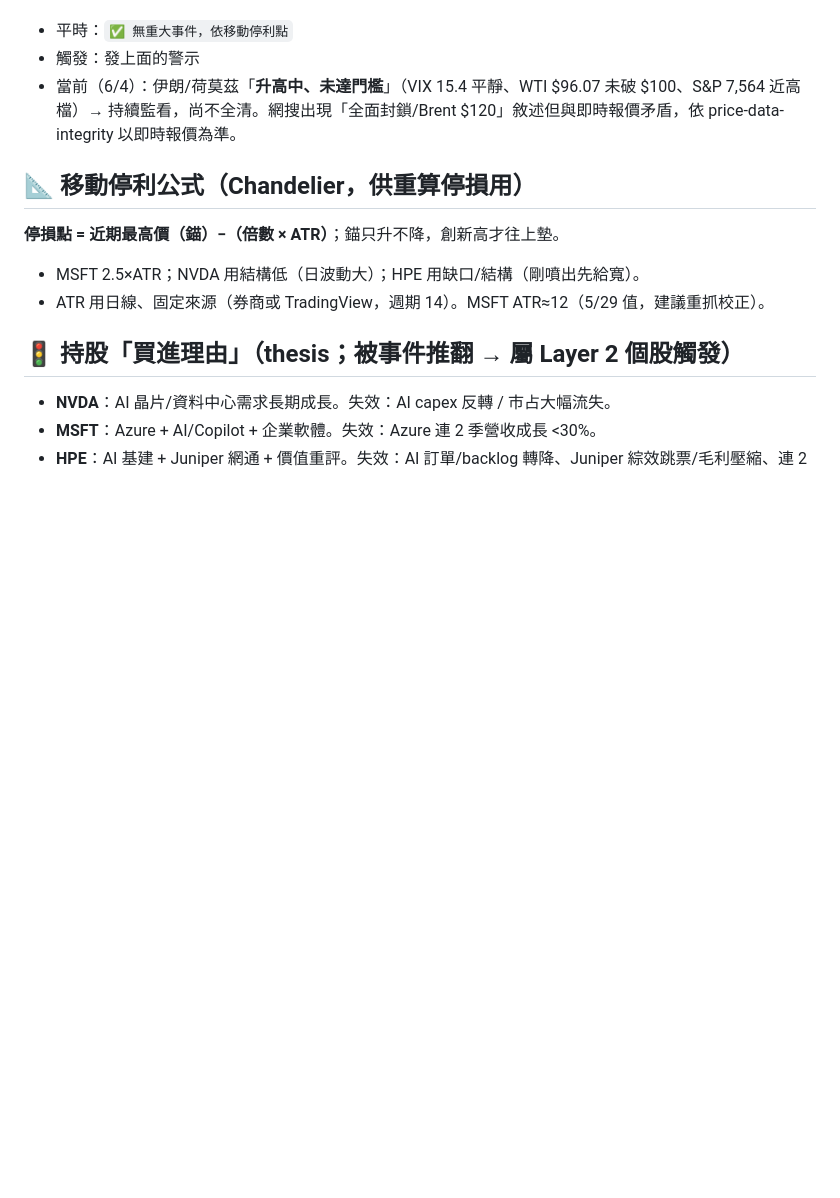
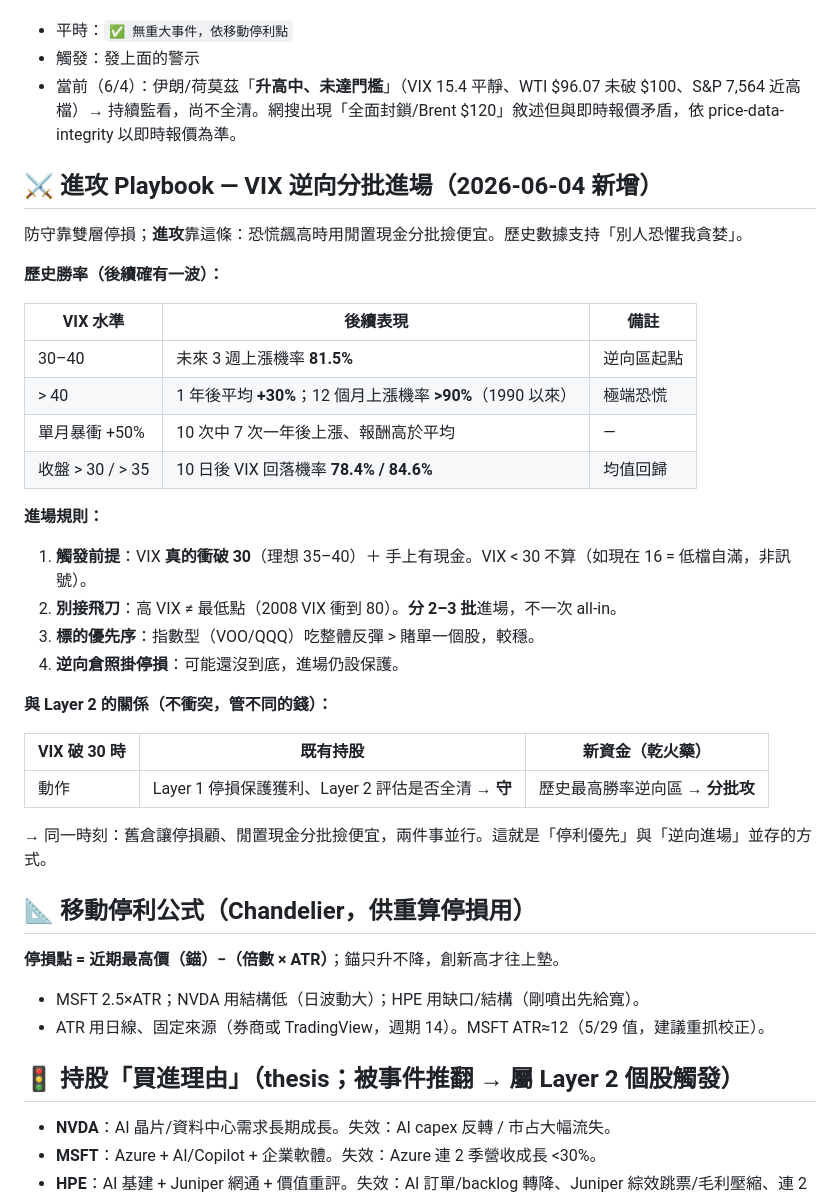
Before and after one commit to brian0502/stock, a Markdown page: current_strategy.md, the part around the change. Drawn GitHub-style; blank space fills up the shorter version.

Commit message:
策略新增進攻 Playbook：VIX 逆向分批進場規則（VIX>30 觸發、分批、優先指數、仍掛停損）
Co-Authored-By: Claude Opus 4.8 (1M context) <noreply@anthropic.com>

```diff
--- a/current_strategy.md
+++ b/current_strategy.md
@@ -48,6 +48,33 @@
 - 觸發：發上面的警示
 - 當前（6/4）：伊朗/荷莫茲「**升高中、未達門檻**」（VIX 15.4 平靜、WTI $96.07 未破 $100、S&P 7,564 近高檔）→ 持續監看，尚不全清。網搜出現「全面封鎖/Brent $120」敘述但與即時報價矛盾，依 price-data-integrity 以即時報價為準。
 
+## ⚔️ 進攻 Playbook — VIX 逆向分批進場（2026-06-04 新增）
+
+防守靠雙層停損；**進攻**靠這條：恐慌飆高時用閒置現金分批撿便宜。歷史數據支持「別人恐懼我貪婪」。
+
+**歷史勝率（後續確有一波）：**
+
+| VIX 水準 | 後續表現 | 備註 |
+|---------|---------|------|
+| 30–40 | 未來 3 週上漲機率 **81.5%** | 逆向區起點 |
+| > 40 | 1 年後平均 **+30%**；12 個月上漲機率 **>90%**（1990 以來）| 極端恐慌 |
+| 單月暴衝 +50% | 10 次中 7 次一年後上漲、報酬高於平均 | — |
+| 收盤 > 30 / > 35 | 10 日後 VIX 回落機率 **78.4% / 84.6%** | 均值回歸 |
+
+**進場規則：**
+1. **觸發前提**：VIX **真的衝破 30**（理想 35–40）＋ 手上有現金。VIX < 30 不算（如現在 16 = 低檔自滿，非訊號）。
+2. **別接飛刀**：高 VIX ≠ 最低點（2008 VIX 衝到 80）。**分 2–3 批**進場，不一次 all-in。
+3. **標的優先序**：指數型（VOO/QQQ）吃整體反彈 > 賭單一個股，較穩。
+4. **逆向倉照掛停損**：可能還沒到底，進場仍設保護。
+
+**與 Layer 2 的關係（不衝突，管不同的錢）：**
+
+| VIX 破 30 時 | 既有持股 | 新資金（乾火藥）|
+|------------|---------|---------------|
+| 動作 | Layer 1 停損保護獲利、Layer 2 評估是否全清 → **守** | 歷史最高勝率逆向區 → **分批攻** |
+
+→ 同一時刻：舊倉讓停損顧、閒置現金分批撿便宜，兩件事並行。這就是「停利優先」與「逆向進場」並存的方式。
+
 ## 📐 移動停利公式（Chandelier，供重算停損用）
 **停損點 = 近期最高價（錨）−（倍數 × ATR）**；錨只升不降，創新高才往上墊。
 - MSFT 2.5×ATR；NVDA 用結構低（日波動大）；HPE 用缺口/結構（剛噴出先給寬）。
```
